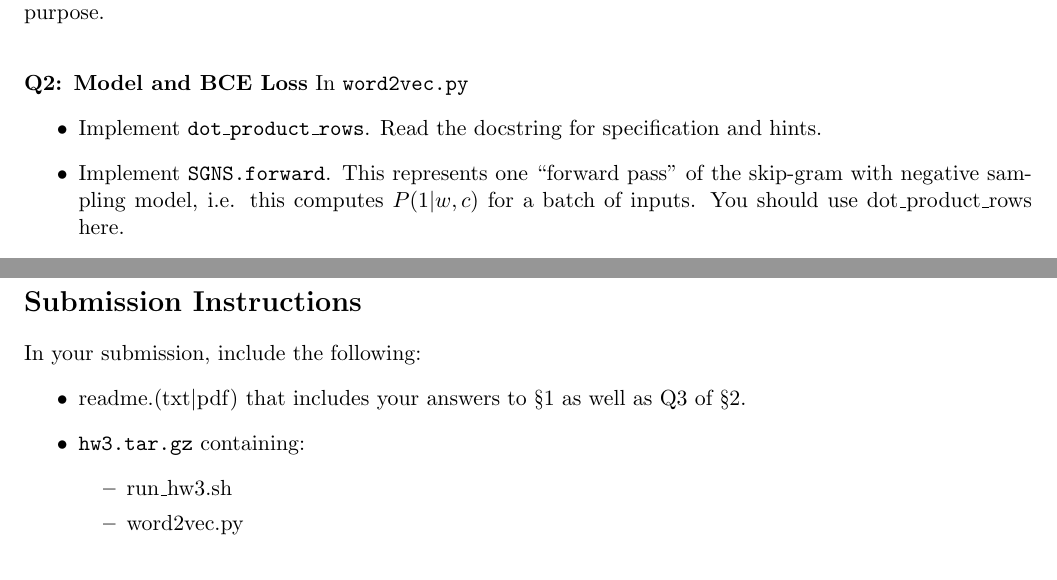
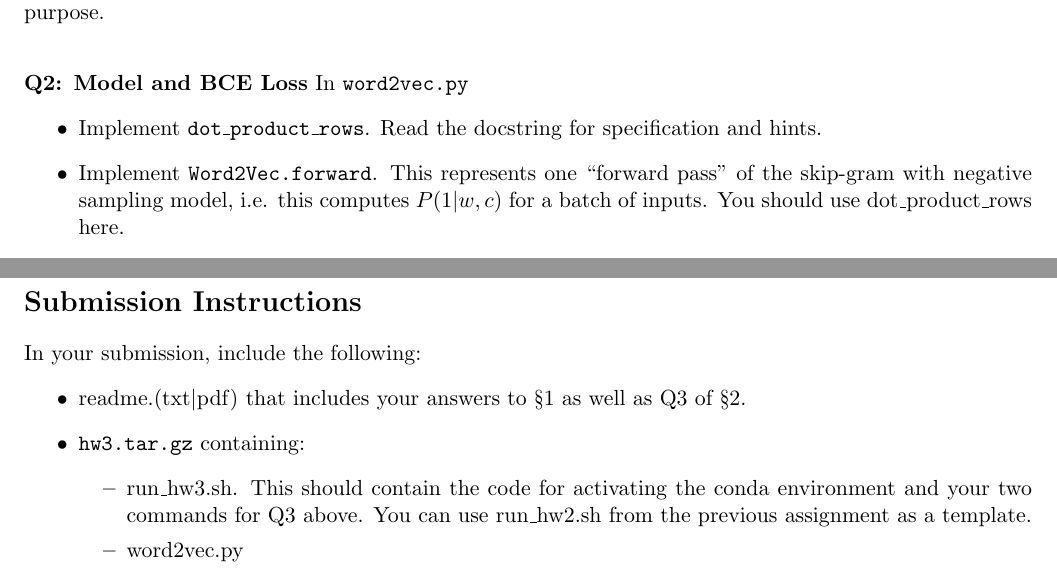
Before and after one commit to shanest/teaching, a LaTeX problem sheet (575k/spr21/hw/hw3.tex): two parts of pages 2 and 3 of 3, joined at a grey line, cut so that both start at the same text. Compiled offline with pdfLaTeX.

Commit message:
Update hw3

```diff
--- a/575k/spr21/hw/hw3.tex
+++ b/575k/spr21/hw/hw3.tex
@@ -59,7 +59,7 @@ Recall: (i) you can use the list \texttt{ctx} in forward to store any values tha
 \noindent {\bf Q2: Model and BCE Loss} In \texttt{word2vec.py}
 \begin{itemize}
   \item Implement \texttt{dot\_product\_rows}.  Read the docstring for specification and hints.
-  \item Implement \texttt{SGNS.forward}.  This represents one ``forward pass'' of the skip-gram with negative sampling model, i.e. this computes $P(1 | w, c)$ for a batch of inputs.  You should use dot\_product\_rows here.
+  \item Implement \texttt{Word2Vec.forward}.  This represents one ``forward pass'' of the skip-gram with negative sampling model, i.e. this computes $P(1 | w, c)$ for a batch of inputs.  You should use dot\_product\_rows here.
   \item Implement \texttt{bce\_loss}.
 \end{itemize}
 
@@ -92,7 +92,7 @@ In your submission, include the following:
   \item readme.(txt$\mid$pdf) that includes your answers to \S1 as well as Q3 of \S2.
   \item \texttt{hw3.tar.gz} containing:
   \begin{itemize}
-    \item run\_hw3.sh
+    \item run\_hw3.sh.  This should contain the code for activating the conda environment and your two commands for Q3 above.  You can use run\_hw2.sh from the previous assignment as a template.
     \item word2vec.py
     \item ops.py
   \end{itemize}
```
Also changed, not shown: 575k/spr21/hw/hw3.pdf.
